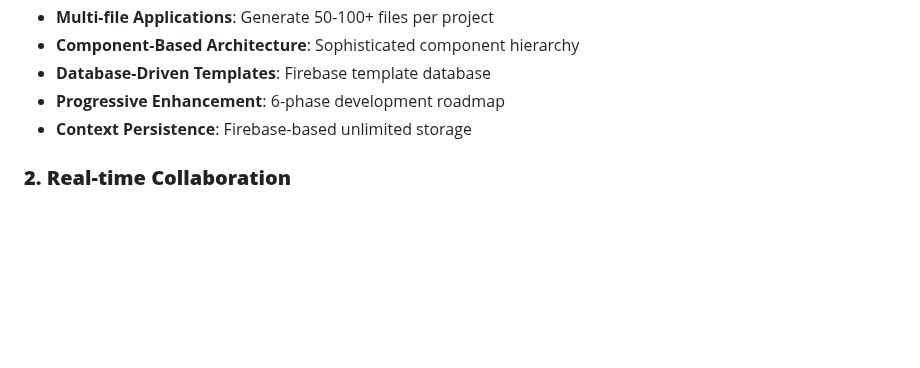
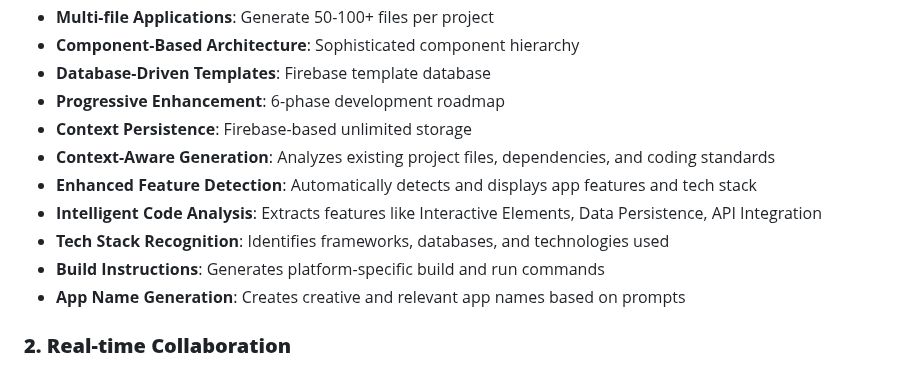
Before and after one commit to ronb12/DreamBuild, a Markdown page: README.md, the part around the change. Rendered like a GitHub page; blank space fills up the shorter version.

Commit message:
Updated README with enhanced AI Builder features: context-aware generation, feature detection, and tech stack analysis

```diff
--- a/README.md
+++ b/README.md
@@ -100,6 +100,12 @@ npm run firebase:deploy:all
 - **Database-Driven Templates**: Firebase template database
 - **Progressive Enhancement**: 6-phase development roadmap
 - **Context Persistence**: Firebase-based unlimited storage
+- **Context-Aware Generation**: Analyzes existing project files, dependencies, and coding standards
+- **Enhanced Feature Detection**: Automatically detects and displays app features and tech stack
+- **Intelligent Code Analysis**: Extracts features like Interactive Elements, Data Persistence, API Integration
+- **Tech Stack Recognition**: Identifies frameworks, databases, and technologies used
+- **Build Instructions**: Generates platform-specific build and run commands
+- **App Name Generation**: Creates creative and relevant app names based on prompts
 
 ### **2. Real-time Collaboration**
 - **Multi-user Co-editing**: Work together in real-time
```
